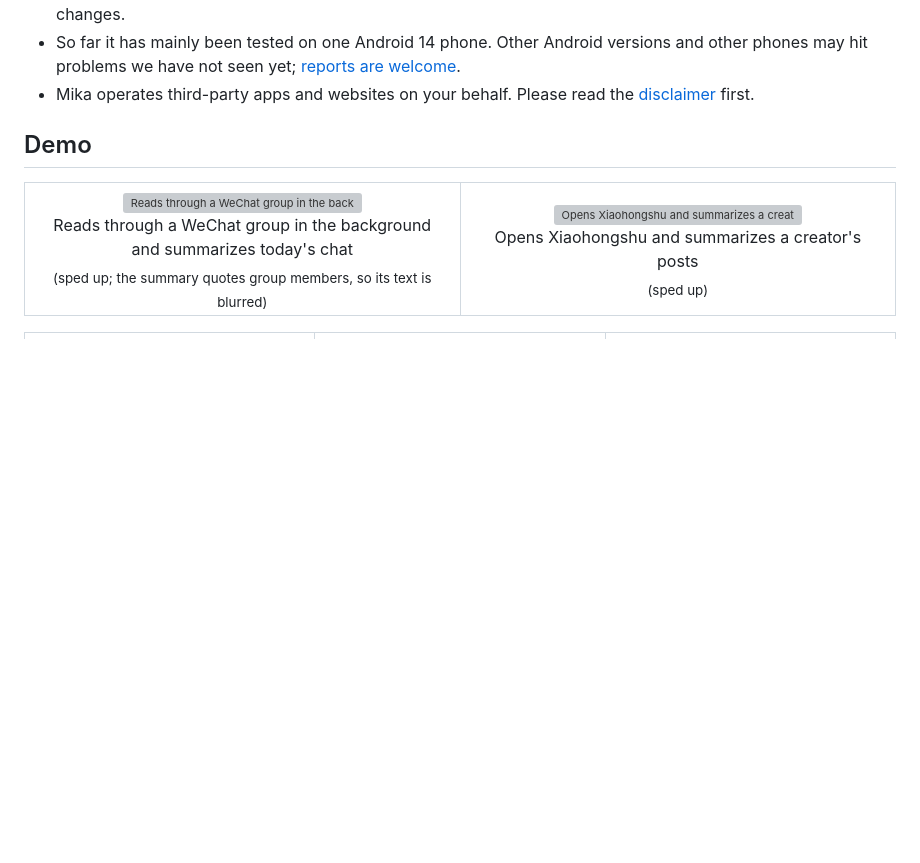
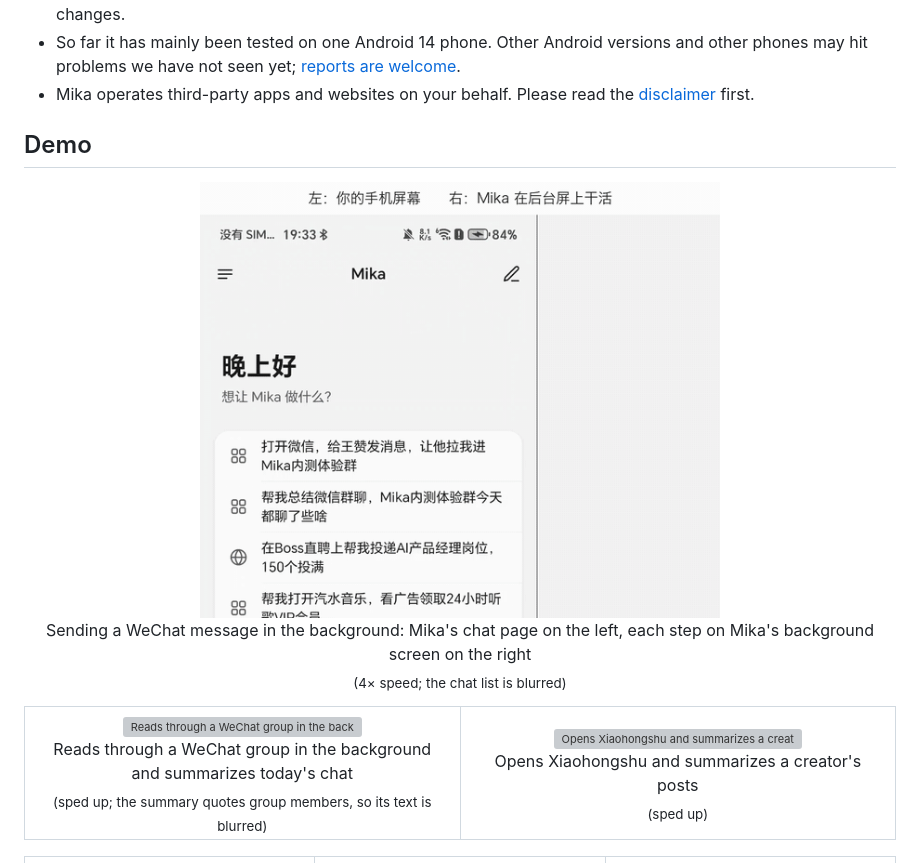
Before and after one commit to NekomyaDev/phongent, a Markdown page: README.en.md, the part around the change. GitHub-like rendering; pictures changed too: docs/media/wechat-send-side.gif (added); blank space fills up the shorter version; grey boxes are pictures that could not be loaded.

Commit message:
README 演示:最上面加一段「后台发微信」的并排动图(左对话页、右后台屏每一步,聊天列表打码)

```diff
--- a/README.en.md
+++ b/README.en.md
@@ -32,6 +32,8 @@ It works on a hidden background screen, so you can keep using your phone.
 - Mika operates third-party apps and websites on your behalf. Please read the [disclaimer](#disclaimer) first.
 
 ## Demo
+
+<p align="center"><img src="docs/media/wechat-send-side.gif" alt="Operating WeChat in the background to send a message to File Transfer" width="520" /><br/>Sending a WeChat message in the background: Mika's chat page on the left, each step on Mika's background screen on the right<br/><sub>(4× speed; the chat list is blurred)</sub></p>
 
 <table>
 <tr>
```
Also changed, not shown: README.md (+2 -0 lines).
